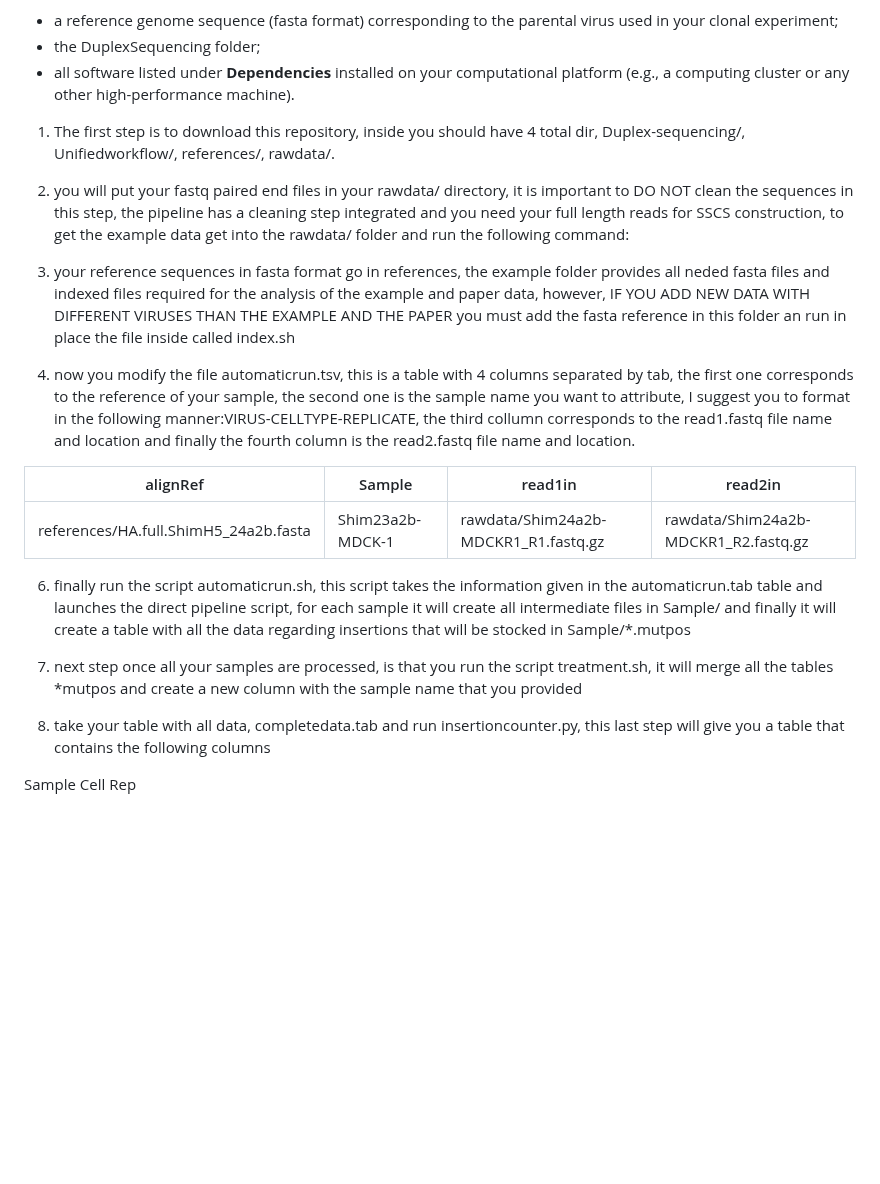
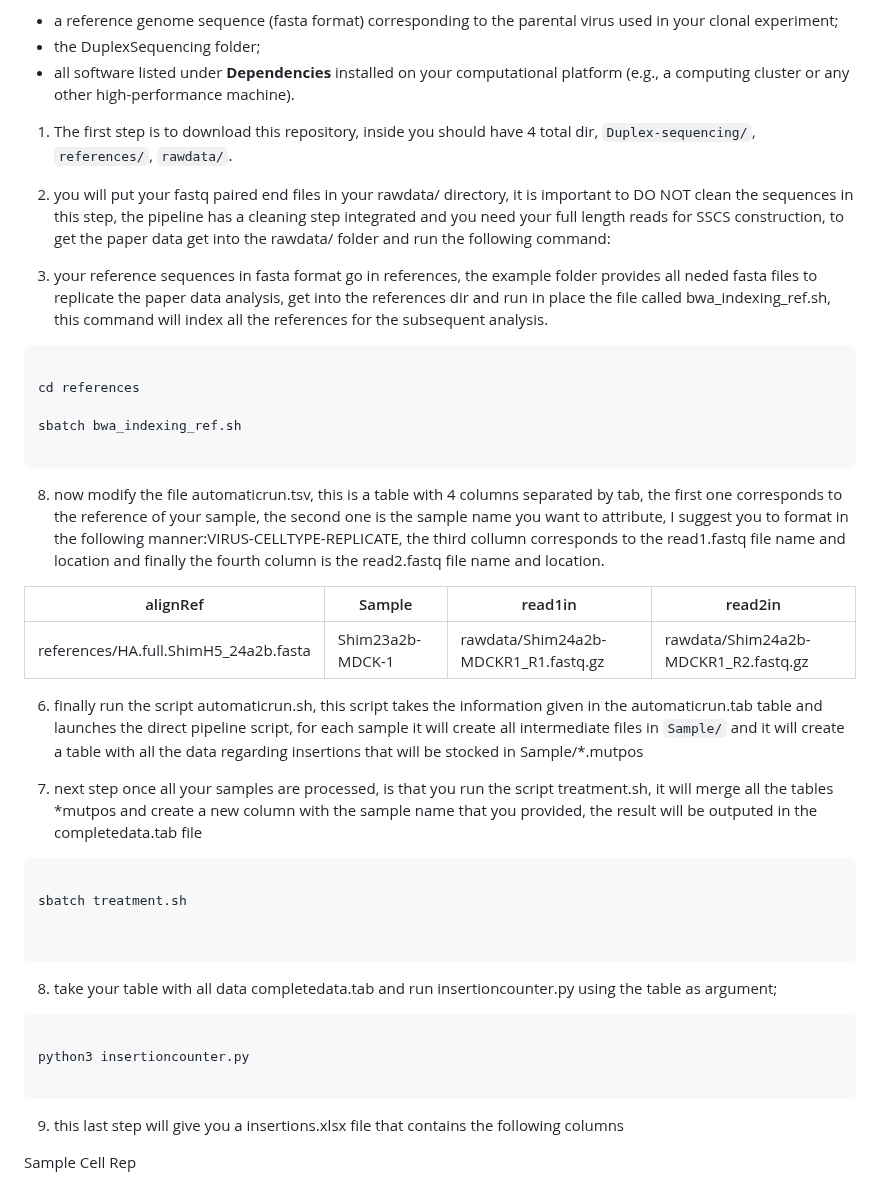
Before and after one commit to aldair31121997-wq/reviewing-data, a Markdown page: sequencing-analysis/README.md, the part around the change. GitHub-like rendering; blank space fills up the shorter version.

````diff
--- a/sequencing-analysis/README.md
+++ b/sequencing-analysis/README.md
@@ -18,19 +18,28 @@ Asuming you implemented your library construction as described in material and m
 - the DuplexSequencing folder;
 - all software listed under **Dependencies** installed on your computational platform (e.g., a computing cluster or any other high-performance machine).
 
-1) The first step is to download this repository, inside you should have 4 total dir, Duplex-sequencing/, Unifiedworkflow/, references/, rawdata/.
+1) The first step is to download this repository, inside you should have 4 total dir, `Duplex-sequencing/`, `references/`, `rawdata/`.
 
 
-2) you will put your fastq paired end files in your rawdata/ directory, it is important to DO NOT clean the sequences in this step, the pipeline has a cleaning step integrated and you need your full length reads for SSCS construction, to get the example data
+2) you will put your fastq paired end files in your rawdata/ directory, it is important to DO NOT clean the sequences in this step, the pipeline has a cleaning step integrated and you need your full length reads for SSCS construction, to get the paper data
   get into the rawdata/ folder and run the following command:
 
 
 
 
 
-4) your reference sequences in fasta format go in references, the example folder provides all neded fasta files and indexed files required for the analysis of the example and paper data, however, IF YOU ADD NEW DATA WITH DIFFERENT VIRUSES THAN THE EXAMPLE AND THE PAPER you must add the fasta reference in this folder an run in place the file inside called index.sh
+4) your reference sequences in fasta format go in references, the example folder provides all neded fasta files to replicate the paper data analysis, get into the references dir and run in place the file called bwa_indexing_ref.sh, this command will index all the references for the subsequent analysis.
 
-5) now you modify the file automaticrun.tsv, this is a table with 4 columns separated by tab, the first one corresponds to the reference of
+```
+
+cd references
+
+sbatch bwa_indexing_ref.sh
+
+```
+
+
+8) now modify the file automaticrun.tsv, this is a table with 4 columns separated by tab, the first one corresponds to the reference of
 your sample, the second one is the sample name you want to attribute, I suggest you to format in the following manner:VIRUS-CELLTYPE-REPLICATE, the third collumn corresponds to the read1.fastq file name and location and finally the fourth column is the read2.fastq file name and location.
 
 
@@ -44,12 +53,28 @@ alignRef                              | Sample           | read1in           | r
 
 
 
-6) finally run the script automaticrun.sh, this script takes the information given in the automaticrun.tab table and launches the direct pipeline script, for each sample it will create all intermediate files in Sample/
-and finally it will create a table with all the data regarding insertions that will be stocked in Sample/*.mutpos
+6) finally run the script automaticrun.sh, this script takes the information given in the automaticrun.tab table and launches the direct pipeline script, for each sample it will create all intermediate files in `Sample/`
+and it will create a table with all the data regarding insertions that will be stocked in Sample/*.mutpos
 
-7) next step once all your samples are processed, is that you run the script treatment.sh, it will merge all the tables *mutpos and create a new column with the sample name that you provided
+7) next step once all your samples are processed, is that you run the script treatment.sh, it will merge all the tables *mutpos and create a new column with the sample name that you provided, the result will be outputed in the completedata.tab file
+```
 
-8) take your table with all data, completedata.tab and run insertioncounter.py, this last step will give you a table that contains the following columns
+sbatch treatment.sh
+
+
+```
+
+
+8) take your table with all data completedata.tab and run insertioncounter.py using the table as argument;
+
+```
+
+python3 insertioncounter.py
+
+```
+
+
+9) this last step will give you a insertions.xlsx file that contains the following columns
 
 Sample  Cell  Rep
 
````
